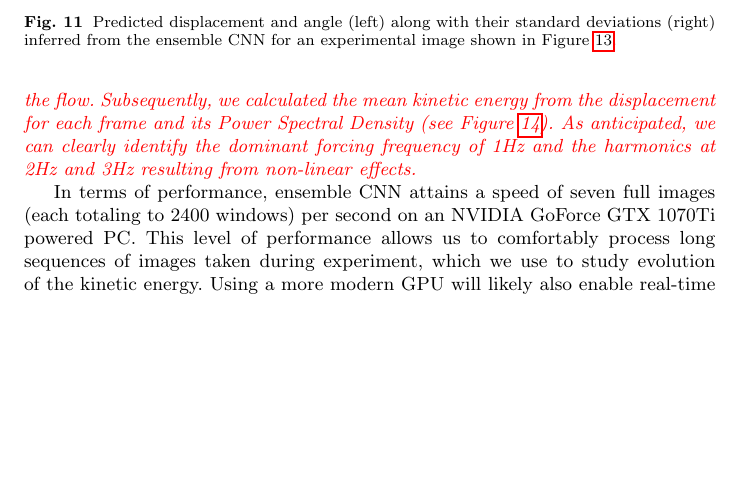
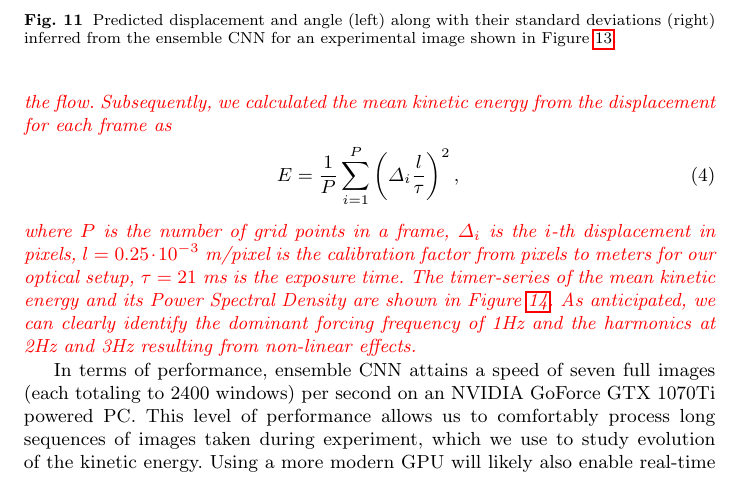
Before and after one commit to agrayver/streakcnn, a LaTeX paper (paper/template.tex): part of page 14 of 18, cut so that both start at the same text, the shorter picture padded with empty space. Compiled offline with pdfLaTeX.

Commit message:
Add equation for the energy

```diff
--- a/paper/template.tex
+++ b/paper/template.tex
@@ -223,7 +223,13 @@ A pre-processing step was necessary for real images to filter out the CCD matrix
 
 Figures \ref{fig:fig9a}-\ref{fig:fig9b} show the predictions \old{in the form of maps and histograms, respectively}\new{ of the displacement and azimuth in the form of maps and histograms for one randomly chosen frame of the movie}. Figure \ref{fig:fig10} shows the \old{actual} \new{selected} experimental image we used and window-centered predictions drawn as lines. First of all, we see that experimental flow exhibits rather involved behaviour, with regions where streaks show non-linear behvaiour of the flow within a window, which violates our initial assumptions. Nonetheless, the ensemble CNN produces coherent and spatially correlated predictions (Figure \ref{fig:fig9a}). It is also interesting to analyse the standard deviation maps (Figure \ref{fig:fig9b}). Large absolute errors in the displacement map appear to be correlated with regions of fast flow. On the other hand, large uncertainties in the angle occur around regions with vertical velocity shear, as observed in DNS synthetic images, specifically where velocity seems to flip the direction.
 
-\new{After cjecking that the algorithm behaves well on a single frame, we applied the CNN ensemble to 300 frames taked at 30 fps to capture the temporal evolution of the flow. Subsequently, we calculated the mean kinetic energy from the displacement for each frame and its Power Spectral Density (see Figure \ref{fig:time_series}). As anticipated, we can clearly identify the dominant forcing frequency of 1Hz and the harmonics at 2Hz and 3Hz resulting from non-linear effects.}
+\new{After cjecking that the algorithm behaves well on a single frame, we applied the CNN ensemble to 300 frames taked at 30 fps to capture the temporal evolution of the flow. Subsequently, we calculated the mean kinetic energy from the displacement for each frame as }
+%
+\begin{equation}
+E = \frac{1}{P}\sum_{i=1}^{P}\left(\Delta_i \frac{l}{\tau}\right)^2,
+\end{equation}
+%
+\new{where $P$ is the number of grid points in a frame, $\Delta_i$ is the $i$-th displacement in pixels, $l = 0.25\cdot 10^{-3}$ m/pixel is the calibration factor from pixels to meters for our optical setup, $\tau = 21$ ms is the exposure time. The timer-series of the mean kinetic energy and its Power Spectral Density are shown in Figure \ref{fig:time_series}. As anticipated, we can clearly identify the dominant forcing frequency of 1Hz and the harmonics at 2Hz and 3Hz resulting from non-linear effects.}
 
 \begin{figure}
 \includegraphics[width=\textwidth]{figs/figure8b.png}
```
